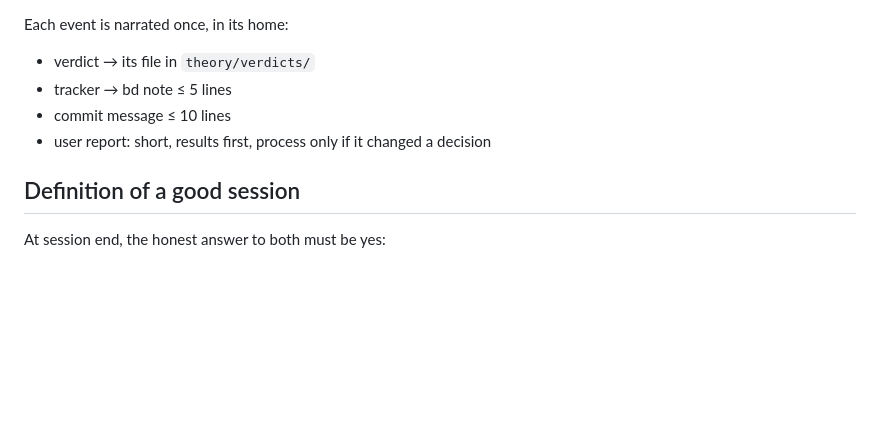
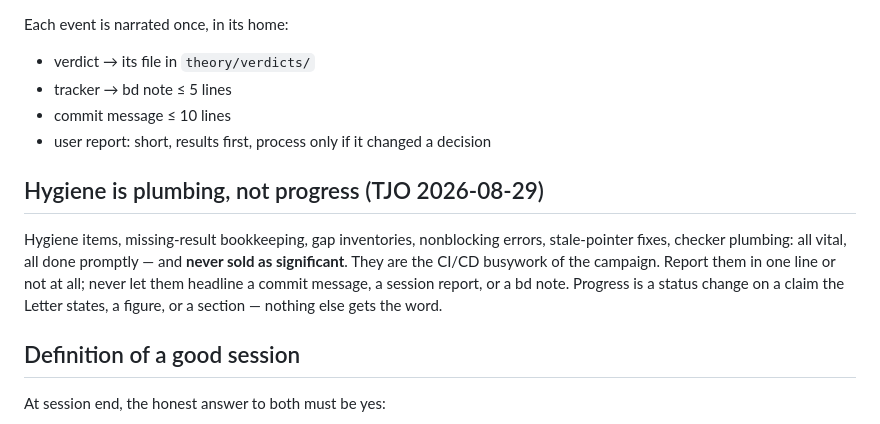
Before and after one commit to tobiasosborne/tns-as-st-me, a Markdown page: PRD.md, the part around the change. Drawn GitHub-style; blank space fills up the shorter version.

Commit message:
PRD: hygiene is plumbing, not progress (standing rule)
Co-Authored-By: Claude Fable 5 <noreply@anthropic.com>
Claude-Session: https://claude.ai/code/session_01APePdeEqNgeryZzaJmLyhH

```diff
--- a/PRD.md
+++ b/PRD.md
@@ -130,6 +130,16 @@ Each event is narrated once, in its home:
 - commit message ≤ 10 lines
 - user report: short, results first, process only if it changed a decision
 
+## Hygiene is plumbing, not progress (TJO 2026-08-29)
+
+Hygiene items, missing-result bookkeeping, gap inventories, nonblocking
+errors, stale-pointer fixes, checker plumbing: all vital, all done
+promptly — and **never sold as significant**. They are the CI/CD busywork
+of the campaign. Report them in one line or not at all; never let them
+headline a commit message, a session report, or a bd note. Progress is a
+status change on a claim the Letter states, a figure, or a section —
+nothing else gets the word.
+
 ## Definition of a good session
 
 At session end, the honest answer to both must be yes:
```
